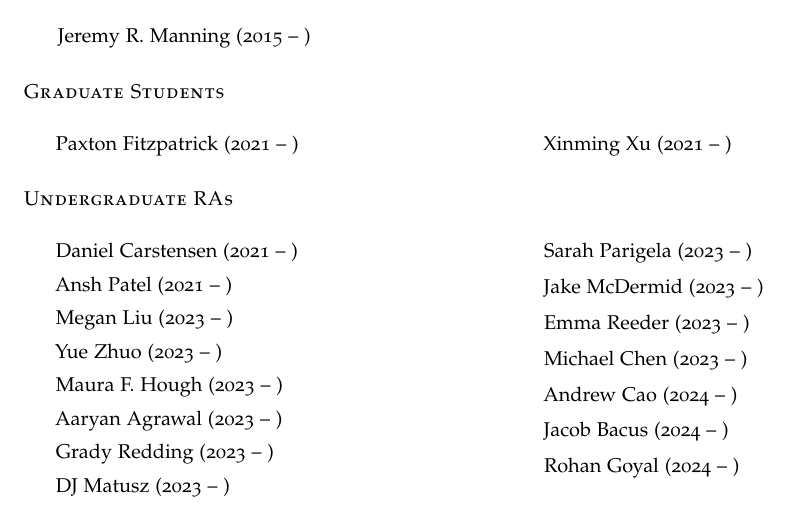
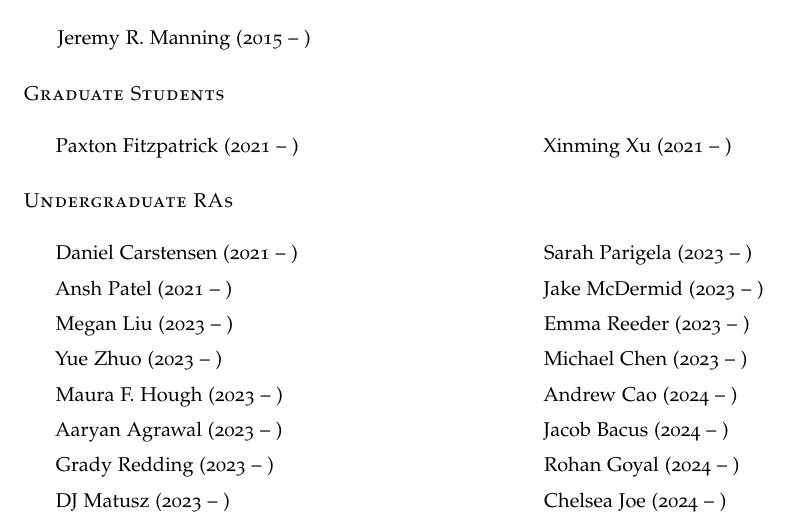
Before and after one commit to ContextLab/lab-manual, a LaTeX thesis (lab_manual.tex): part of page 37 of 42, cut so that both start at the same text. The pictures show the PDF file lab_manual.pdf that the author committed with the source.

Commit message:
added Chelsea Joe to lab members

```diff
--- a/lab_manual.tex
+++ b/lab_manual.tex
@@ -1685,6 +1685,7 @@ feel you need access to RAPPORT then let \director~know.
 \item Andrew Cao (2024 -- )
 \item Jacob Bacus (2024 -- )
 \item Rohan Goyal (2024 -- )
+\item Chelsea Joe (2024 -- )
 \end{list}
 \end{multicols}
 
```
Also changed, not shown: lab_manual.pdf, 1 other file.
